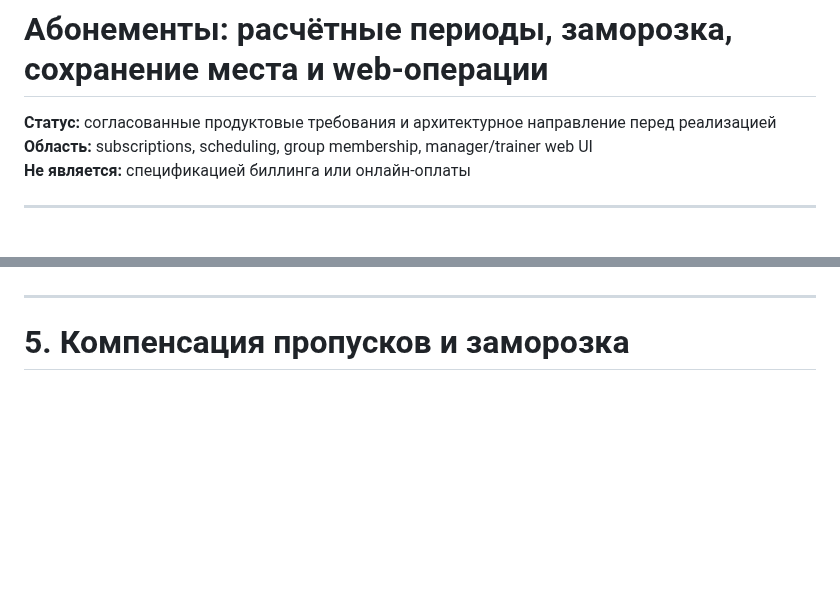
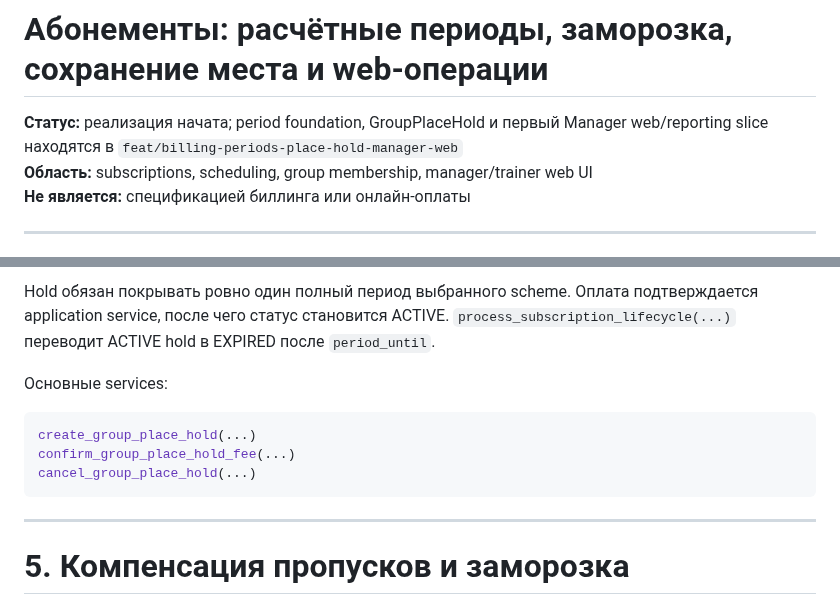
Before and after one commit to undel-gh/Ice-school-schedule, a Markdown page: docs/Абонементы — расчётные периоды, заморозка и web-операции.md, 2 parts joined by grey strips. Rendered like a GitHub page; blank space fills up the shorter version.

Commit message:
Document implemented subscription period foundation

````diff
--- a/docs/Абонементы — расчётные периоды, заморозка и web-операции.md
+++ b/docs/Абонементы — расчётные периоды, заморозка и web-операции.md
@@ -1,6 +1,6 @@
 # Абонементы: расчётные периоды, заморозка, сохранение места и web-операции
 
-**Статус:** согласованные продуктовые требования и архитектурное направление перед реализацией
+**Статус:** реализация начата; period foundation, GroupPlaceHold и первый Manager web/reporting slice находятся в `feat/billing-periods-place-hold-manager-web`
 **Область:** subscriptions, scheduling, group membership, manager/trainer web UI
 **Не является:** спецификацией биллинга или онлайн-оплаты
 
@@ -184,3 +237,16 @@ SubscriptionPeriod
+Hold обязан покрывать ровно один полный период выбранного scheme. Оплата
+подтверждается application service, после чего статус становится ACTIVE.
+`process_subscription_lifecycle(...)` переводит ACTIVE hold в EXPIRED после
+`period_until`.
+
+Основные services:
+
+```python
+create_group_place_hold(...)
+confirm_group_place_hold_fee(...)
+cancel_group_place_hold(...)
+```
+
 
 ---
 
````
Also changed, not shown: other parts of docs/Абонементы — расчётные периоды, заморозка и web-операции.md (+78 -25 lines).
